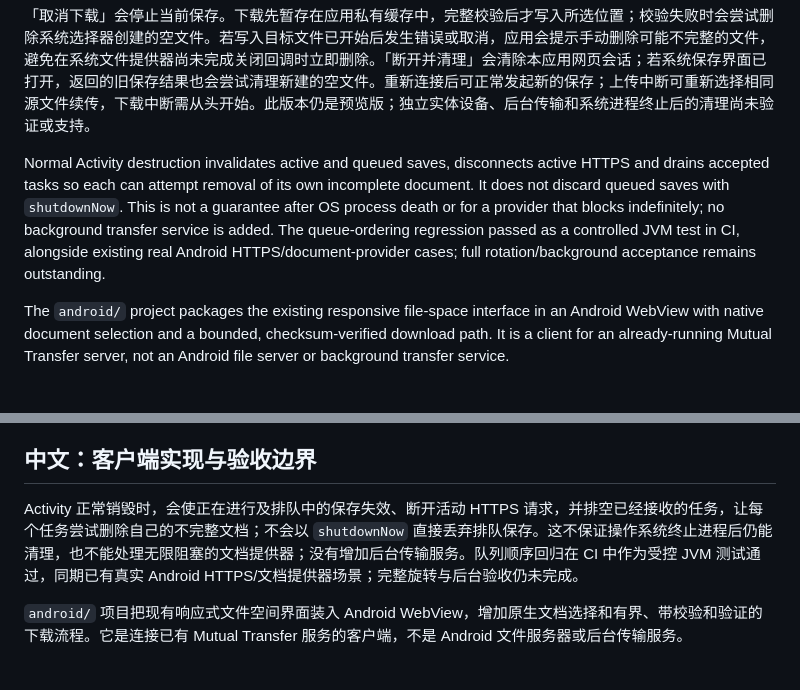
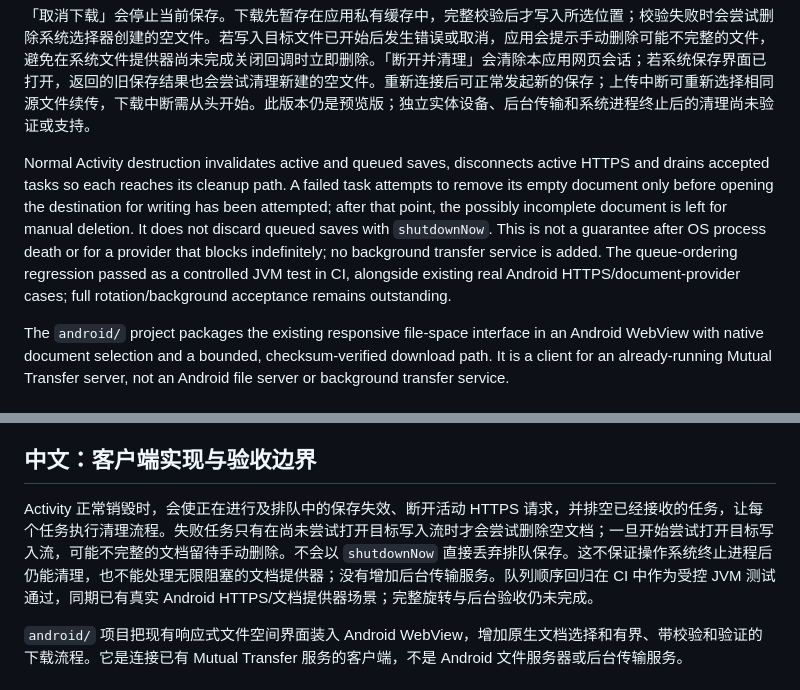
Before and after one commit to TolkmisLK/Mutual_transfer, a Markdown page: docs/ANDROID.md, 2 parts joined by grey strips. Rendered like a GitHub page.

Commit message:
校准安卓保存取消后的文档清理说明

```diff
--- a/docs/ANDROID.md
+++ b/docs/ANDROID.md
@@ -16,7 +16,7 @@ Android 预览版 `0.1.1-preview` 的使用步骤：
 
 「取消下载」会停止当前保存。下载先暂存在应用私有缓存中，完整校验后才写入所选位置；校验失败时会尝试删除系统选择器创建的空文件。若写入目标文件已开始后发生错误或取消，应用会提示手动删除可能不完整的文件，避免在系统文件提供器尚未完成关闭回调时立即删除。「断开并清理」会清除本应用网页会话；若系统保存界面已打开，返回的旧保存结果也会尝试清理新建的空文件。重新连接后可正常发起新的保存；上传中断可重新选择相同源文件续传，下载中断需从头开始。此版本仍是预览版；独立实体设备、后台传输和系统进程终止后的清理尚未验证或支持。
 
-Normal Activity destruction invalidates active and queued saves, disconnects active HTTPS and drains accepted tasks so each can attempt removal of its own incomplete document. It does not discard queued saves with `shutdownNow`. This is not a guarantee after OS process death or for a provider that blocks indefinitely; no background transfer service is added. The queue-ordering regression passed as a controlled JVM test in CI, alongside existing real Android HTTPS/document-provider cases; full rotation/background acceptance remains outstanding.
+Normal Activity destruction invalidates active and queued saves, disconnects active HTTPS and drains accepted tasks so each reaches its cleanup path. A failed task attempts to remove its empty document only before opening the destination for writing has been attempted; after that point, the possibly incomplete document is left for manual deletion. It does not discard queued saves with `shutdownNow`. This is not a guarantee after OS process death or for a provider that blocks indefinitely; no background transfer service is added. The queue-ordering regression passed as a controlled JVM test in CI, alongside existing real Android HTTPS/document-provider cases; full rotation/background acceptance remains outstanding.
 
 The `android/` project packages the existing responsive file-space interface in an Android WebView with native document selection and a bounded, checksum-verified download path. It is a client for an already-running Mutual Transfer server, not an Android file server or background transfer service.
 
@@ -58,7 +58,7 @@ PR #13 candidate `9cb04013` additionally passed actual DocumentsUI/Downloads-pro
 
 ## 中文：客户端实现与验收边界
 
-Activity 正常销毁时，会使正在进行及排队中的保存失效、断开活动 HTTPS 请求，并排空已经接收的任务，让每个任务尝试删除自己的不完整文档；不会以 `shutdownNow` 直接丢弃排队保存。这不保证操作系统终止进程后仍能清理，也不能处理无限阻塞的文档提供器；没有增加后台传输服务。队列顺序回归在 CI 中作为受控 JVM 测试通过，同期已有真实 Android HTTPS/文档提供器场景；完整旋转与后台验收仍未完成。
+Activity 正常销毁时，会使正在进行及排队中的保存失效、断开活动 HTTPS 请求，并排空已经接收的任务，让每个任务执行清理流程。失败任务只有在尚未尝试打开目标写入流时才会尝试删除空文档；一旦开始尝试打开目标写入流，可能不完整的文档留待手动删除。不会以 `shutdownNow` 直接丢弃排队保存。这不保证操作系统终止进程后仍能清理，也不能处理无限阻塞的文档提供器；没有增加后台传输服务。队列顺序回归在 CI 中作为受控 JVM 测试通过，同期已有真实 Android HTTPS/文档提供器场景；完整旋转与后台验收仍未完成。
 
 `android/` 项目把现有响应式文件空间界面装入 Android WebView，增加原生文档选择和有界、带校验和验证的下载流程。它是连接已有 Mutual Transfer 服务的客户端，不是 Android 文件服务器或后台传输服务。
 
```
